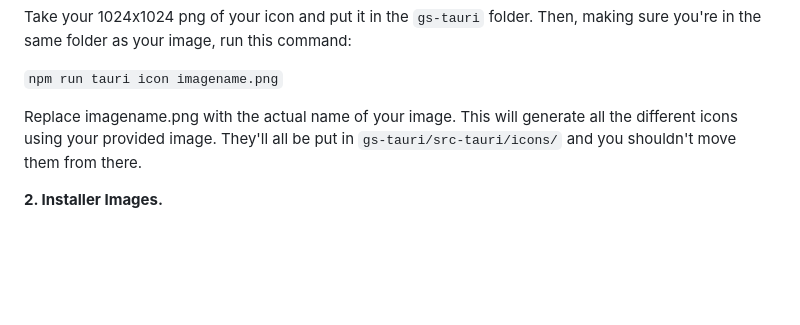
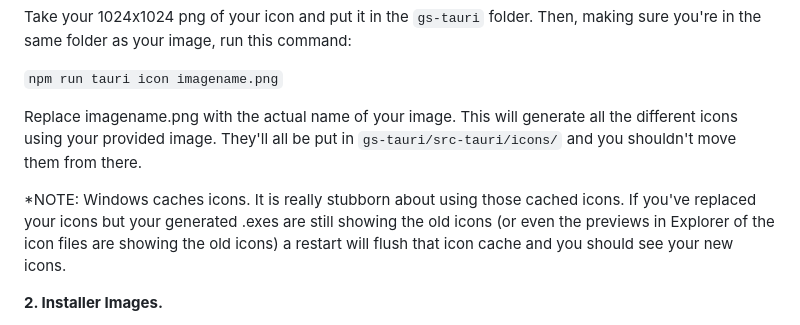
Before and after one commit to Armelline/gs-tauri, a Markdown page: README.md, the part around the change. Rendered like a GitHub page; blank space fills up the shorter version.

````diff
--- a/README.md
+++ b/README.md
@@ -195,6 +195,8 @@
 
 Replace imagename.png with the actual name of your image. This will generate all the different icons using your provided image. They'll all be put in ```gs-tauri/src-tauri/icons/``` and you shouldn't move them from there.
 
+*NOTE: Windows caches icons. It is really stubborn about using those cached icons. If you've replaced your icons but your generated .exes are still showing the old icons (or even the previews in Explorer of the icon files are showing the old icons) a restart will flush that icon cache and you should see your new icons.
+
 **2. Installer Images.**
 
 Later in this process, you're going to generate an NSIS installer. You don't strictly have to use it, you can just distribute your .exe file if you want, but it's recommended as it allows for easy installing and uninstalling for the user. There are two places we can customise the look of this installer - the sidebar image and header image. I've included example images in the ```gs-tauri/src-tauri/icons/``` folder which you can use for now if you want to just crack on, but you'll want to add your own custom ones before distributing your game.
````
